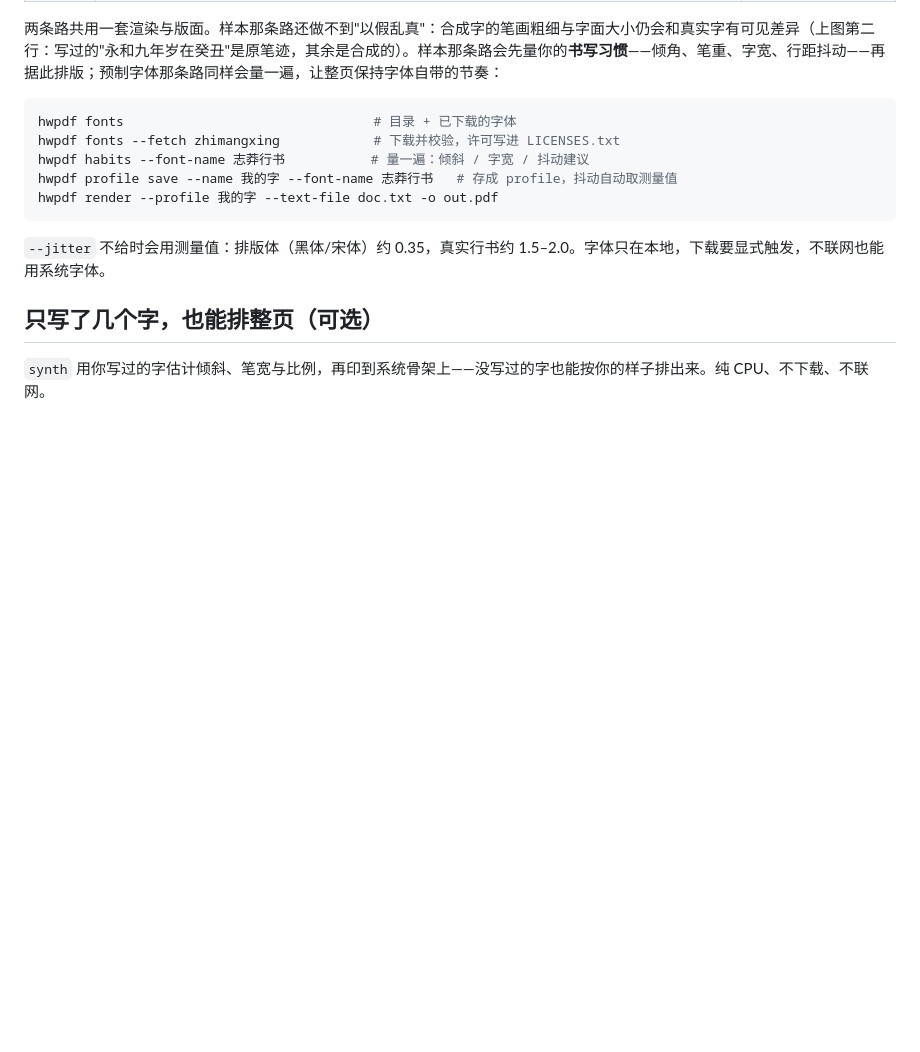
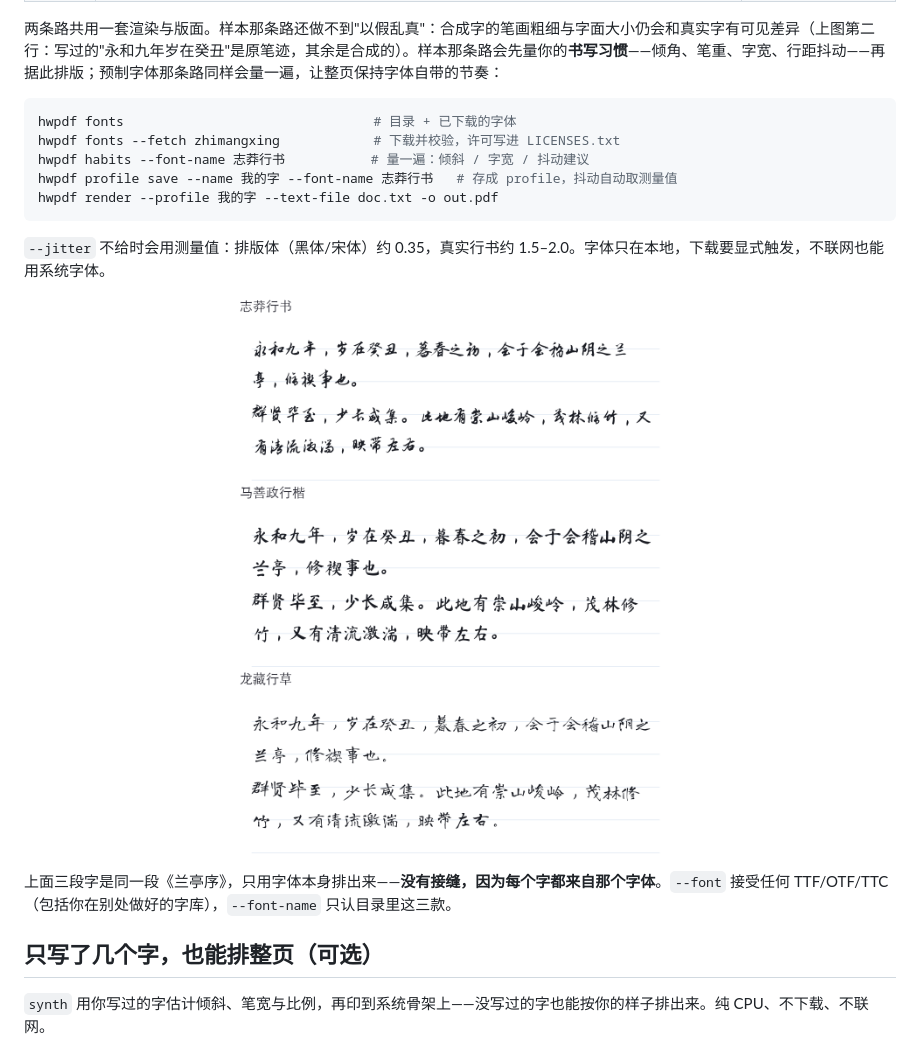
Before and after one commit to atlasmarkz/handwriting-pdf, a Markdown page: README.md, the part around the change. Rendered like a GitHub page; pictures changed too: docs/poc/canned-fonts.png (added); blank space fills up the shorter version.

````diff
--- a/README.md
+++ b/README.md
@@ -63,6 +63,10 @@ hwpdf render --profile 我的字 --text-file doc.txt -o out.pdf
 ```
 
 `--jitter` 不给时会用测量值：排版体（黑体/宋体）约 0.35，真实行书约 1.5–2.0。字体只在本地，下载要显式触发，不联网也能用系统字体。
+
+<p align="center"><img src="docs/poc/canned-fonts.png" width="620" alt="同一段文字用三款 OFL 手写字体排出来"></p>
+
+上面三段字是同一段《兰亭序》，只用字体本身排出来——**没有接缝，因为每个字都来自那个字体**。`--font` 接受任何 TTF/OTF/TTC（包括你在别处做好的字库），`--font-name` 只认目录里这三款。
 
 ## 只写了几个字，也能排整页（可选）
 
````
Also changed, not shown: README.en.md (+4 -0 lines).
